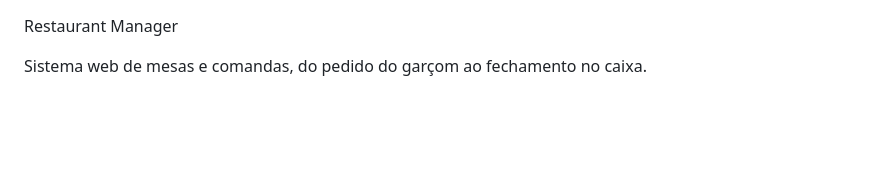
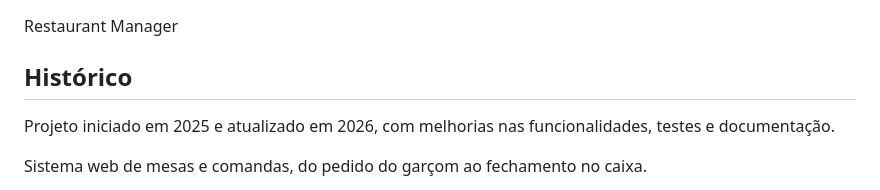
Before and after one commit to engRafaelMateus/projeto_restaurante, a Markdown page: README.md, the part around the change. Rendered like a GitHub page; blank space fills up the shorter version.

```diff
--- a/README.md
+++ b/README.md
@@ -1,4 +1,8 @@
 Restaurant Manager
+## Histórico
+
+Projeto iniciado em 2025 e atualizado em 2026, com melhorias nas
+funcionalidades, testes e documentação.
 
 Sistema web de mesas e comandas, do pedido do garçom ao fechamento no caixa.
 
```
